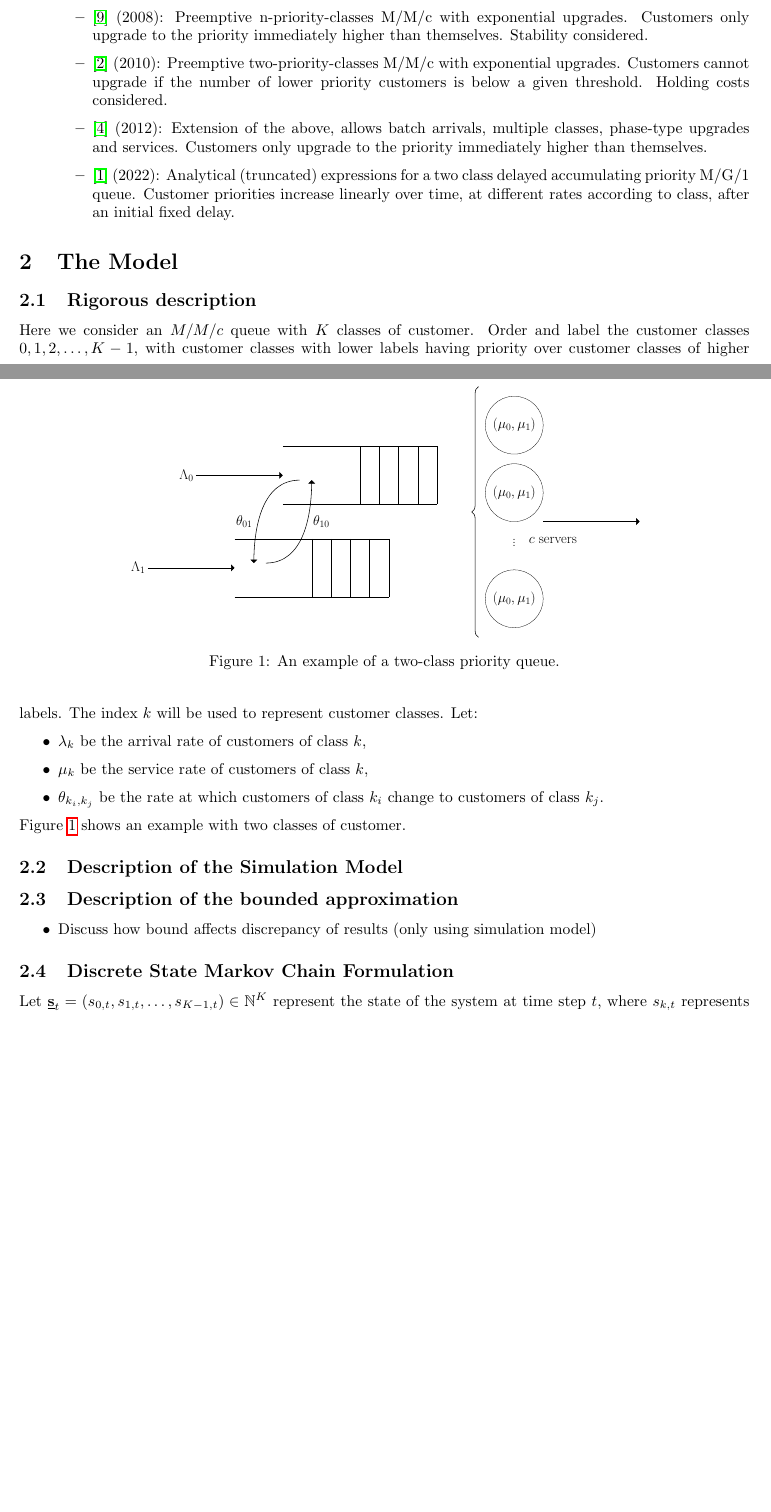
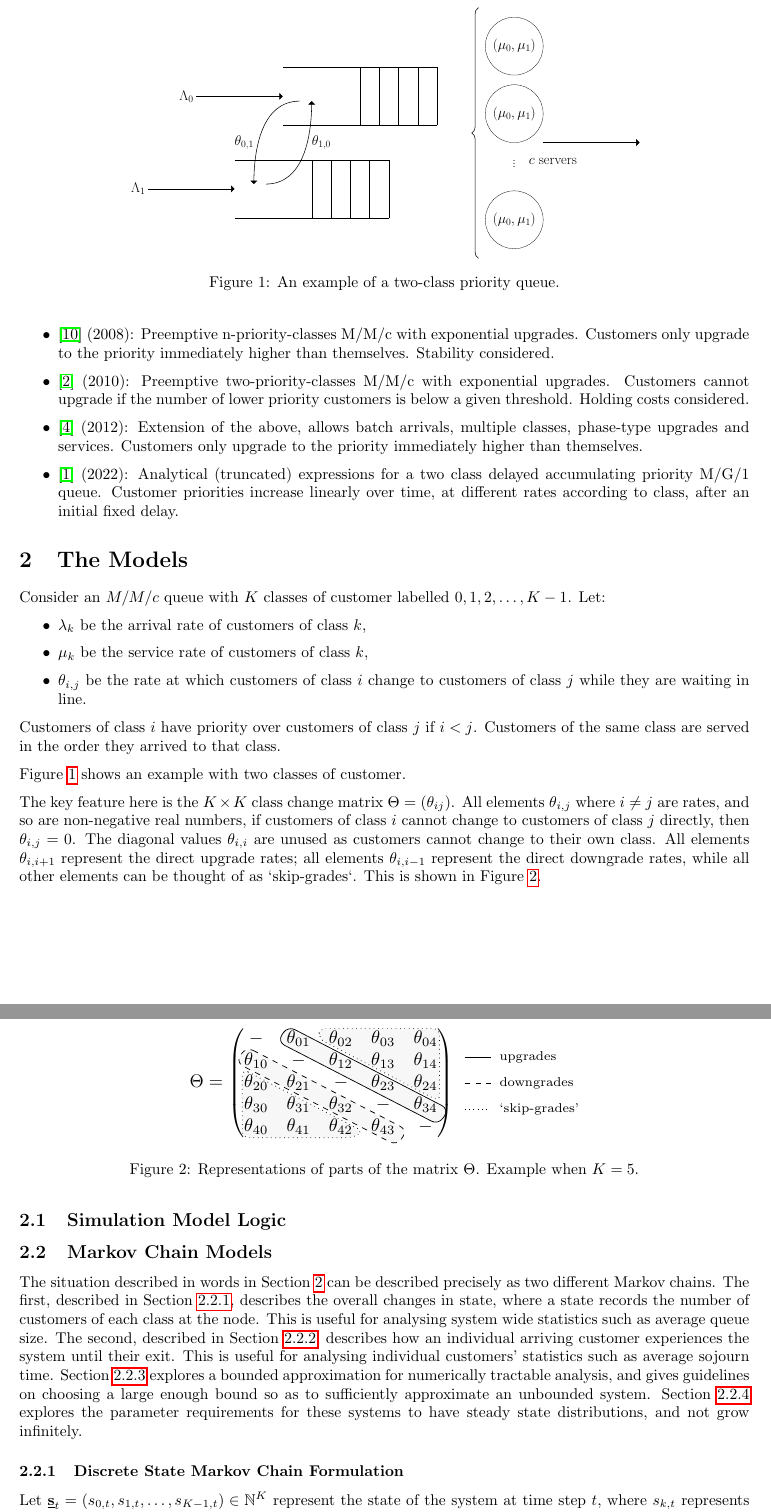
Before and after one commit to geraintpalmer/DynamicClasses, a LaTeX document (tex/main.tex, which reads tex/img/priority_queue.tex, tex/img/skipgrades.tex): two parts of pages 1 and 2 of 4 before the commit and two parts of pages 2 and 3 of 5 after it, joined at a grey line, cut so that both start at the same text, the shorter picture padded with empty space. Compiled offline with pdfLaTeX.

Commit message:
add intro, figures, and structure to paper

```diff
--- a/tex/img/priority_queue.tex
+++ b/tex/img/priority_queue.tex
@@ -42,8 +42,8 @@
   \node (bb) at (-1, -0.9-1.25) {};
   \draw[thick, -triangle 90] (aa) edge[out=-180, in=90] (-1.5, -0.9-1.25);
   \draw[thick, -triangle 90] (bb) edge[out=0, in=-90] (1.5, 0.9+1.25);
-  \node at (-2, 0) {\huge $\theta_{01}$};
-  \node at (2, 0) {\huge $\theta_{10}$};
+  \node at (-2, 0) {\huge $\theta_{0,1}$};
+  \node at (2, 0) {\huge $\theta_{1,0}$};
 
 
 \end{tikzpicture}
--- /dev/null
+++ b/tex/img/skipgrades.tex
@@ -0,0 +1,43 @@
+\documentclass{standalone}
+% \documentclass{article}
+
+\usepackage{tikz}
+
+\begin{document}
+
+\begin{tikzpicture}
+
+% Upgrades
+\draw[solid, rounded corners=1.5mm, fill=black!3] (-0.65, 1.1) -- (2.45, -0.5) -- (2.25, -0.8) -- (-0.85, 0.8) -- cycle;
+
+% Downgrades
+\draw[dashed, rounded corners=1.5mm, fill=black!3] (-1.45, 0.7) -- (1.65, -0.9) -- (1.45, -1.2) -- (-1.65, 0.4) -- cycle;
+
+% Skipgrades
+\draw[dotted, rounded corners=1.25mm, fill=black!3] (-0.05, 1.05) -- (2.27, 1.05) -- (2.27, -0.35) -- (-0.05, 0.85) -- cycle;
+\draw[dotted, rounded corners=1.25mm, fill=black!3] (-1.525, 0.275) -- (0.8, -0.925) -- (0.6, -1.05) -- (-1.525, -1.05) -- cycle;
+
+\node at (0, 0) {
+	$ \Theta =
+	\begin{pmatrix}
+	-           & \theta_{01} & \theta_{02} & \theta_{03} & \theta_{04} \\
+	\theta_{10} & -           & \theta_{12} & \theta_{13} & \theta_{14} \\
+	\theta_{20} & \theta_{21} & -           & \theta_{23} & \theta_{24} \\
+	\theta_{30} & \theta_{31} & \theta_{32} & -          & \theta_{34} \\
+	\theta_{40} & \theta_{41} & \theta_{42} & \theta_{43} & -          \\
+	\end{pmatrix}
+	$
+};
+
+\draw[solid] (2.75, 0.5) -- (3.25, 0.5);
+\node[anchor=west] at (3.3, 0.5) {\scriptsize upgrades};
+\draw[dashed] (2.75, 0) -- (3.25, 0);
+\node[anchor=west] at (3.3, 0) {\scriptsize downgrades};
+\draw[dotted] (2.75, -0.5) -- (3.25, -0.5);
+\node[anchor=west] at (3.3, -0.5) {\scriptsize `skip-grades'};
+
+
+
+\end{tikzpicture}
+
+\end{document}
--- a/tex/main.tex
+++ b/tex/main.tex
@@ -95,16 +116,45 @@ Figure~\ref{fig:twoclass_example} shows an example with two classes of customer.
 \label{fig:twoclass_example}
 \end{figure}
 
-\subsection{Description of the Simulation Model}
+The key feature here is the $K \times K$ class change matrix
+$\Theta = (\theta_{ij})$. All elements $\theta_{i,j}$ where $i \neq j$ are
+rates, and so are non-negative real numbers, if customers of class $i$ cannot
+change to customers of class $j$ directly, then $\theta_{i,j} = 0$. The diagonal
+values $\theta_{i,i}$ are unused as customers cannot change to their own class.
+All elements $\theta_{i,i+1}$ represent the direct upgrade rates; all elements
+$\theta_{i,i-1}$ represent the direct downgrade rates, while all other elements
+can be thought of as `skip-grades`.
+This is shown in Figure~\ref{fig:skipgrades}.
 
-\subsection{Description of the bounded approximation}
+\begin{figure}
+\begin{center}
+\includestandalone[width=0.55\textwidth]{img/skipgrades}
+\end{center}
+\caption{Representations of parts of the matrix $\Theta$. Example when $K=5$.}
+\label{fig:skipgrades}
+\end{figure}
 
-\begin{itemize}
-    \item Discuss how bound affects discrepancy of results (only using
-        simulation model)
-\end{itemize}
 
-\subsection{Discrete State Markov Chain Formulation}
+\subsection{Simulation Model Logic}
+
+\subsection{Markov Chain Models}
+The situation described in words in Section~\ref{sec:model} can be described
+precisely as two different Markov chains.
+The first, described in Section~\ref{sec:state_formulation}, describes the
+overall changes in state, where a state records the number of customers of each
+class at the node. This is useful for analysing system wide statistics such as
+average queue size.
+The second, described in Section~\ref{sec:sojourn_formulation}, describes how an
+individual arriving customer experiences the system until their exit. This is
+useful for analysing individual customers' statistics such as average sojourn
+time.
+Section~\ref{sec:bound} explores a bounded approximation for numerically
+tractable analysis, and gives guidelines on choosing a large enough bound so as
+to sufficiently approximate an unbounded system.
+Section~\ref{sec:stationary} explores the parameter requirements for these
+systems to have steady state distributions, and not grow infinitely.
+
+\subsubsection{Discrete State Markov Chain Formulation}\label{sec:state_formulation}
 Let
 $\underline{\mathbf{s}}_t = (s_{0,t}, s_{1,t}, \dots, s_{K-1,t}) \in \mathbb{N}^K$
 represent the state of the system at time step $t$, where $s_{k,t}$ represents
```
Also changed, not shown: tex/refs.bib (+11 -0 lines), tex/main.pdf, tex/main.tex (76 more changed lines). Lines whose indentation alone changed are shown as unchanged.
